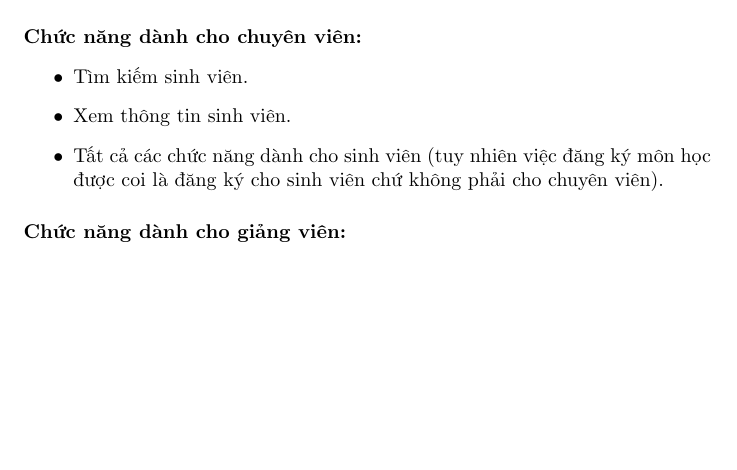
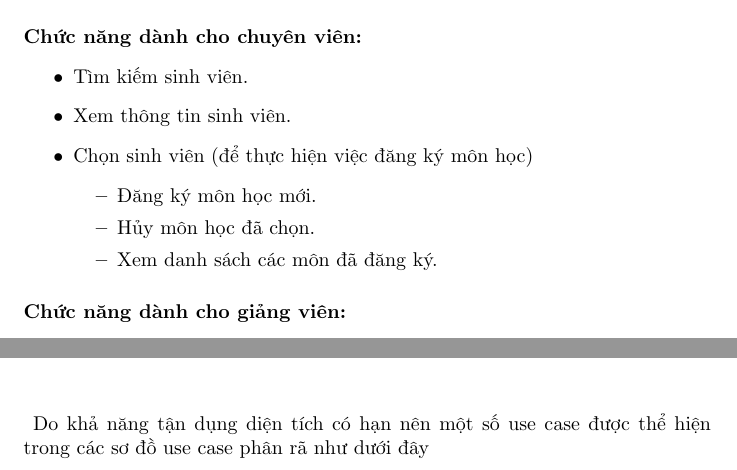
Before and after one commit to manhnguyen1/UML-INT3110-4, a LaTeX paper (report/index.tex): part of page 4 of 8 before the commit and two parts of pages 4 and 5 of 8 after it, the two joined at a grey line, cut so that both start at the same text, the shorter picture padded with empty space. The pictures show the PDF file report/index.pdf that the author committed with the source.

Commit message:
- Xác định lại một số use case đối với tác nhân chuyên viên và quản trị hệ thống. - Nay mình rút ra một bài học rằng xác định và phân tích yêu cầu là việc phức tạp nhất trên đời.

```diff
--- a/report/index.tex
+++ b/report/index.tex
@@ -113,7 +118,12 @@
     \begin{itemize}
       \item Tìm kiếm sinh viên.
       \item Xem thông tin sinh viên.
-      \item Tất cả các chức năng dành cho sinh viên (tuy nhiên việc đăng ký môn học được coi là đăng ký cho sinh viên chứ không phải cho chuyên viên).
+      \item Chọn sinh viên (để thực hiện việc đăng ký môn học)
+      \begin{itemize}
+        \item Đăng ký môn học mới.
+        \item Hủy môn học đã chọn.
+        \item Xem danh sách các môn đã đăng ký.
+      \end{itemize}
     \end{itemize}
 
     \paragraph{Chức năng dành cho giảng viên:}
@@ -161,3 +171,9 @@
     \caption{Sơ đồ use case tổng quan}
   \end{figure}
 
+  \paragraph{
+    \textnormal{Do khả năng tận dụng diện tích có hạn nên một số use case được thể hiện trong các sơ đồ use case phân rã như dưới đây}
+  }
+  \clearpage
+
+  \begin{figure}[!htb]
@@ -165,5 +180,5 @@
     \centering
-    \includegraphics[scale=0.7]{../pictures/projectdiagrams/Register-uc-desctructing.jpg}
+    \includegraphics[scale=0.5]{../pictures/projectdiagrams/Register-uc-desctructing.jpg}
     \caption{Sơ đồ phân rã cho use case đăng ký môn học}
   \end{figure}
 
@@ -186,3 +204,6 @@
+    \centering
+    \includegraphics[scale=0.5]{../pictures/projectdiagrams/Choose-Student-uc-destructing.jpg}
+    \caption{Sơ đồ phân rã cho use case chọn sinh viên}
   \end{figure}
 
   \clearpage % use this instead of \newpage or \pagebreak
```
Also changed, not shown: pictures/projectdiagrams/Choose-Student-uc-destructing.jpg (added), pictures/projectdiagrams/Register-uc-desctructing.jpg, pictures/projectdiagrams/uc.jpg, report/index.pdf, report/index.tex (25 more changed lines).
